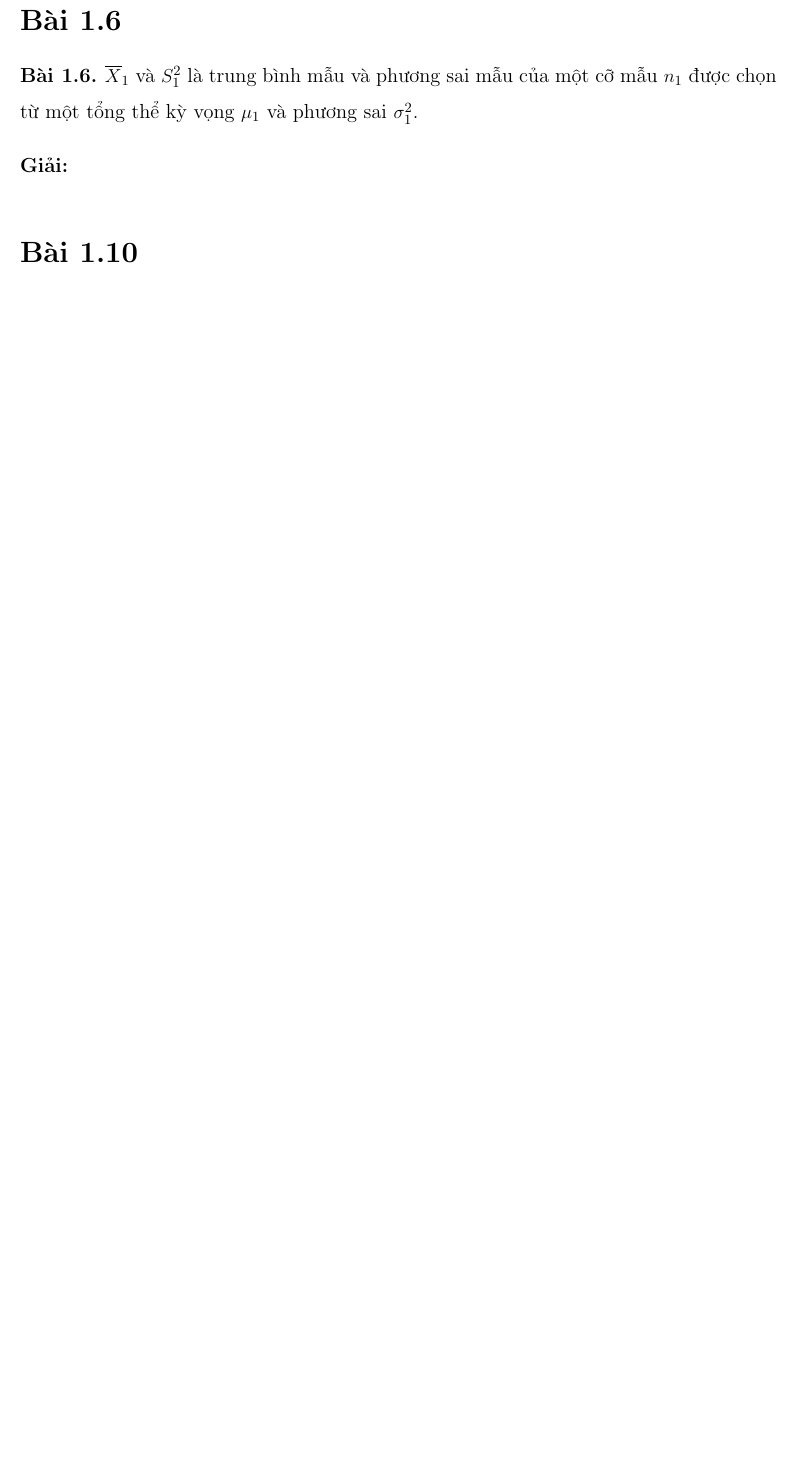
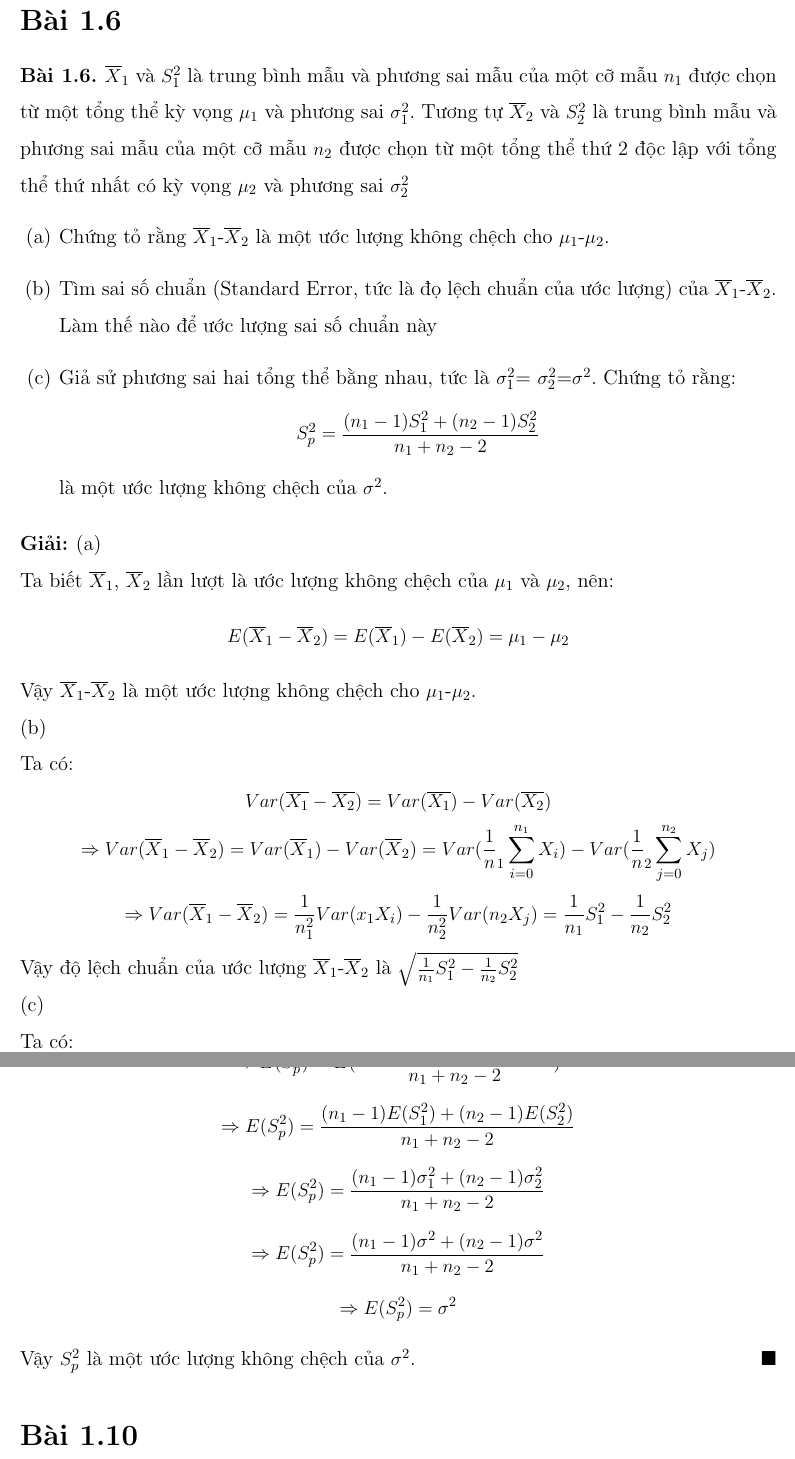
Before and after one commit to master-k30-hcmus/AdvanceStat4DS, a LaTeX book (master.tex, which reads A-1-6.tex): part of page 6 of 9 before the commit and two parts of pages 6 and 7 of 9 after it, the two joined at a grey line, cut so that both start at the same text, the shorter picture padded with empty space. Compiled offline with pdfLaTeX.

Commit message:
Update A-1-6.tex

```diff
--- a/A-1-6.tex
+++ b/A-1-6.tex
@@ -3,9 +3,54 @@
 
 \begin{problem}{1.6}
 % Type problem here!!!
-$\overline{X}_1$ và $S^2_1$ là trung bình mẫu và phương sai mẫu của một cỡ mẫu $n_1$ được chọn từ một tổng thể kỳ vọng $\mu_1$ và phương sai $\sigma_1^2$.
+$\overline{X}_1$ và $S^2_1$ là trung bình mẫu và phương sai mẫu của một cỡ mẫu $n_1$ được chọn từ một tổng thể kỳ vọng $\mu_1$ và phương sai $\sigma_1^2$. Tương tự $\overline{X}_2$ và $S^2_2$ là trung bình mẫu và phương sai mẫu của một cỡ mẫu $n_2$ được chọn từ một tổng thể thứ 2 độc lập với tổng thể thứ nhất có kỳ vọng $\mu_2$ và phương sai $\sigma_2^2$
+\begin{enumerate}[label=(\alph*)]
+\item Chứng tỏ rằng $\overline{X}_1$-$\overline{X}_2$ là một ước lượng không chệch cho $\mu_1$-$\mu_2$.
+\item Tìm sai số chuẩn (Standard Error, tức là đọ lệch chuẩn của ước lượng) của $\overline{X}_1$-$\overline{X}_2$. Làm thế nào để ước lượng sai số chuẩn này
+\item Giả sử phương sai hai tổng thể bằng nhau, tức là $\sigma_1^2$= $\sigma_2^2$=$\sigma^2$. Chứng tỏ rằng:
+\[ S^2_p = \dfrac{(n_1-1)S^2_1+(n_2-1)S^2_2}{n_1+n_2-2}\]
+là một ước lượng không chệch của  $\sigma^2$.
+\end{enumerate}
 \end{problem}
 
 \begin{proof}
-% Type solution here!!!
+(a)\\
+Ta biết $\overline{X}_1$, $\overline{X}_2$ lần lượt là ước lượng không chệch của $\mu_1$ và $\mu_2$, nên:
+\begin{equation*}
+{E(\overline{X}_1-\overline{X}_2) = E(\overline{X}_1)-E(\overline{X}_2) = \mu_1-\mu_2}
+\end{equation*}
+Vậy $\overline{X}_1$-$\overline{X}_2$ là một ước lượng không chệch cho $\mu_1$-$\mu_2$.\\
+(b)\\
+Ta có:
+\begin{equation*}
+Var(\overline{X_1}-\overline{X_2}) = Var(\overline{X_1})-Var(\overline{X_2})
+\end{equation*}
+\begin{equation*}
+\Rightarrow Var(\overline{X}_1-\overline{X}_2) = Var(\overline{X}_1)-Var(\overline{X}_2) =  Var(\frac1n_1\sum_{i=0}^{n_1}X_i)-Var(\frac1n_2\sum_{j=0}^{n_2}X_j)
+\end{equation*}
+\begin{equation*}
+\Rightarrow Var(\overline{X}_1-\overline{X}_2) = \frac{1}{n^2_1}Var(x_1X_i)-\frac{1}{n^2_2}Var(n_2X_j) = \frac{1}{n_1}S^2_1-\frac{1}{n_2}S^2_2
+\end{equation*}
+Vậy độ lệch chuẩn của ước lượng $\overline{X}_1$-$\overline{X}_2$ là $\sqrt{\frac{1}{n_1}S^2_1-\frac{1}{n_2}S^2_2}$\\
+(c)\\
+Ta có:
+\begin{equation*}
+S^2_p = \dfrac{(n_1-1)S^2_1+(n_2-1)S^2_2}{n_1+n_2-2}
+\end{equation*}
+\begin{equation*}
+\Rightarrow E(S^2_p) = E(\dfrac{(n_1-1)S^2_1+(n_2-1)S^2_2}{n_1+n_2-2})
+\end{equation*}
+\begin{equation*}
+\Rightarrow E(S^2_p) = \dfrac{(n_1-1)E(S^2_1)+(n_2-1)E(S^2_2)}{n_1+n_2-2}
+\end{equation*}
+\begin{equation*}
+\Rightarrow E(S^2_p) = \dfrac{(n_1-1)\sigma_1^2+(n_2-1)\sigma_2^2}{n_1+n_2-2}
+\end{equation*}
+\begin{equation*}
+\Rightarrow E(S^2_p) = \dfrac{(n_1-1)\sigma^2+(n_2-1)\sigma^2}{n_1+n_2-2}
+\end{equation*}
+\begin{equation*}
+\Rightarrow E(S^2_p) = \sigma^2
+\end{equation*}
+Vậy $S^2_p$ là một ước lượng không chệch của  $\sigma^2$.
 \end{proof}
```
